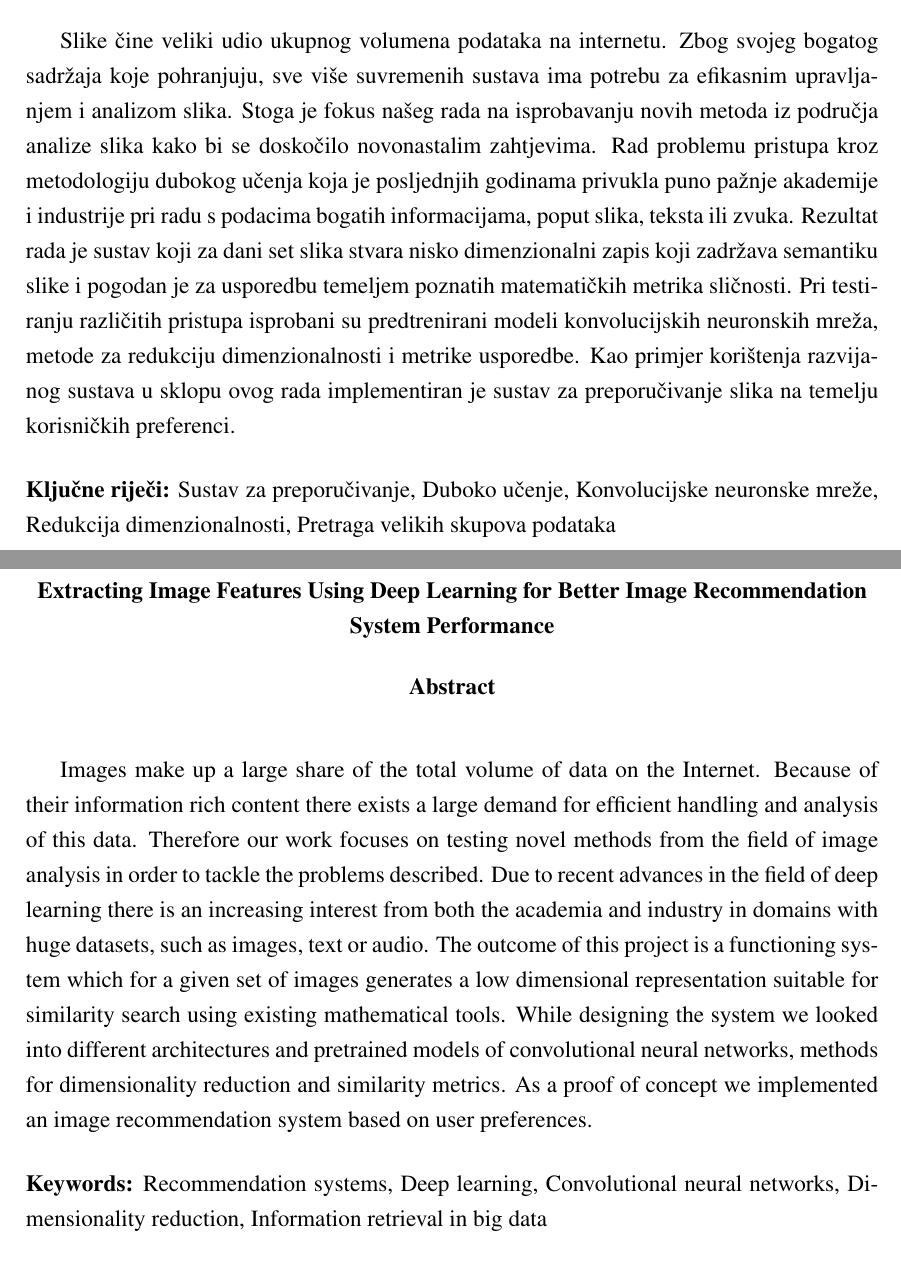
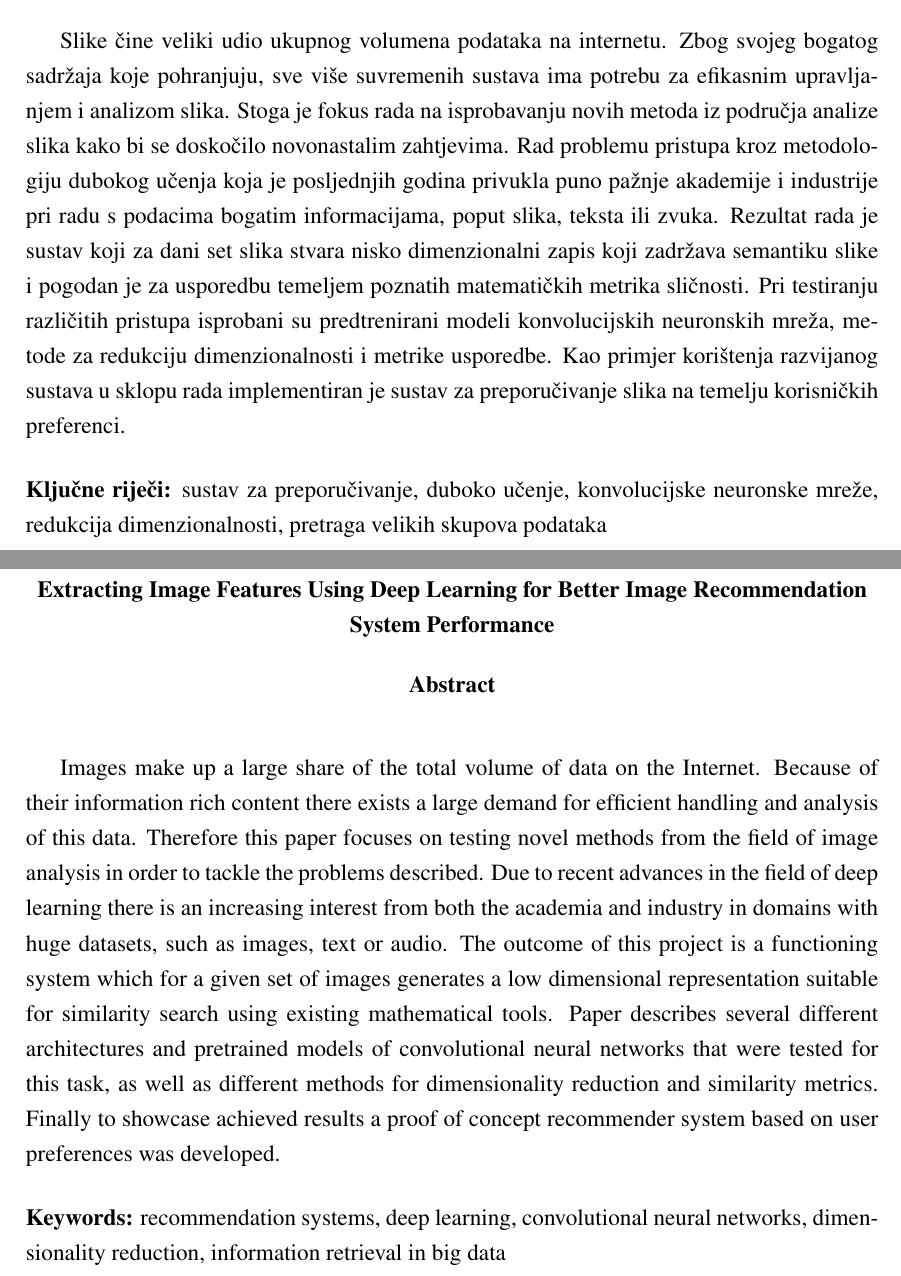
Before and after one commit to Mungosin/Rektorova, a LaTeX thesis (tex/rektor.tex): two parts of pages 39 and 40 of 43, joined at a grey line, cut so that both start at the same text. Compiled offline with pdfLaTeX.

Commit message:
Small uppercase  to lowercase keyword changes and abstract rewording

```diff
--- a/tex/rektor.tex
+++ b/tex/rektor.tex
@@ -733,18 +733,18 @@ Daljnja istraživanja, kao i napreci u području dubokog učenja, ostavljaju mno
 %%%%%%%%%%%%%%%%%%%%%%%%%%%%%%%%%%%%%%%%%%%%%%%%%%%%%%%%%%%%%%%%%%%%%%%%%%%%%%%%%%%%%%%
 \begin{sazetak}
 
-	Slike čine veliki udio ukupnog volumena podataka na internetu. Zbog svojeg bogatog sadržaja koje pohranjuju, sve više suvremenih sustava ima potrebu za efikasnim upravljanjem i analizom slika. Stoga je fokus našeg rada na isprobavanju novih metoda iz područja analize slika kako bi se doskočilo novonastalim zahtjevima. Rad problemu pristupa kroz metodologiju dubokog učenja koja je posljednjih godinama privukla puno pažnje akademije i industrije pri radu s podacima bogatih informacijama, poput slika, teksta ili zvuka. Rezultat rada je sustav koji za dani set slika stvara nisko dimenzionalni zapis koji zadržava semantiku slike i pogodan je za usporedbu temeljem poznatih matematičkih metrika sličnosti. Pri testiranju različitih pristupa isprobani su predtrenirani modeli konvolucijskih neuronskih mreža, metode za redukciju dimenzionalnosti i metrike usporedbe. Kao primjer korištenja razvijanog sustava u sklopu ovog rada implementiran je sustav za preporučivanje slika na temelju korisničkih preferenci.
+	Slike čine veliki udio ukupnog volumena podataka na internetu. Zbog svojeg bogatog sadržaja koje pohranjuju, sve više suvremenih sustava ima potrebu za efikasnim upravljanjem i analizom slika. Stoga je fokus rada na isprobavanju novih metoda iz područja analize slika kako bi se doskočilo novonastalim zahtjevima. Rad problemu pristupa kroz metodologiju dubokog učenja koja je posljednjih godina privukla puno pažnje akademije i industrije pri radu s podacima bogatim informacijama, poput slika, teksta ili zvuka. Rezultat rada je sustav koji za dani set slika stvara nisko dimenzionalni zapis koji zadržava semantiku slike i pogodan je za usporedbu temeljem poznatih matematičkih metrika sličnosti. Pri testiranju različitih pristupa isprobani su predtrenirani modeli konvolucijskih neuronskih mreža, metode za redukciju dimenzionalnosti i metrike usporedbe. Kao primjer korištenja razvijanog sustava u sklopu rada implementiran je sustav za preporučivanje slika na temelju korisničkih preferenci.
 
-	\kljucnerijeci{Sustav za preporučivanje, Duboko učenje, Konvolucijske neuronske mreže, Redukcija dimenzionalnosti, Pretraga velikih skupova podataka}
+	\kljucnerijeci{sustav za preporučivanje, duboko učenje, konvolucijske neuronske mreže, redukcija dimenzionalnosti, pretraga velikih skupova podataka}
 \end{sazetak}
 
 \pagebreak
 
 \engtitle{Extracting Image Features Using Deep Learning for Better Image Recommendation System Performance }
 \begin{abstract}
-	Images make up a large share of the total volume of data on the Internet. Because of their information rich content there exists a large demand for efficient handling and analysis of this data. Therefore our work focuses on testing novel methods from the field of image analysis in order to tackle the problems described. Due to recent advances in the field of deep learning there is an increasing interest from both the academia and industry in domains with huge datasets, such as images, text or audio. The outcome of this project is a functioning system which for a given set of images generates a low dimensional representation suitable for similarity search using existing mathematical tools. While designing the system we looked into different architectures and pretrained models of convolutional neural networks, methods for dimensionality reduction and similarity metrics. As a proof of concept we implemented an image recommendation system based on user preferences.
+	Images make up a large share of the total volume of data on the Internet. Because of their information rich content there exists a large demand for efficient handling and analysis of this data. Therefore this paper focuses on testing novel methods from the field of image analysis in order to tackle the problems described. Due to recent advances in the field of deep learning there is an increasing interest from both the academia and industry in domains with huge datasets, such as images, text or audio. The outcome of this project is a functioning system which for a given set of images generates a low dimensional representation suitable for similarity search using existing mathematical tools. Paper describes several different architectures and pretrained models of convolutional neural networks that were tested for this task, as well as different methods for dimensionality reduction and similarity metrics. Finally to showcase achieved results a proof of concept recommender system based on user preferences was developed.
 
-	\keywords{Recommendation systems, Deep learning, Convolutional neural networks, Dimensionality reduction, Information retrieval in big data}
+	\keywords{recommendation systems, deep learning, convolutional neural networks, dimensionality reduction, information retrieval in big data}
 \end{abstract}
 
 %%%%%%%%%%%%%%%%%%%%%%%%%%%%%%%%%%%%%%%%%%%%%%%%%%%%%%%%%%%%%%%%%%%%%%%%%%%%%%%%%%%%%%%
```
Also changed, not shown: tex/rektor.tex (2 more changed lines).
